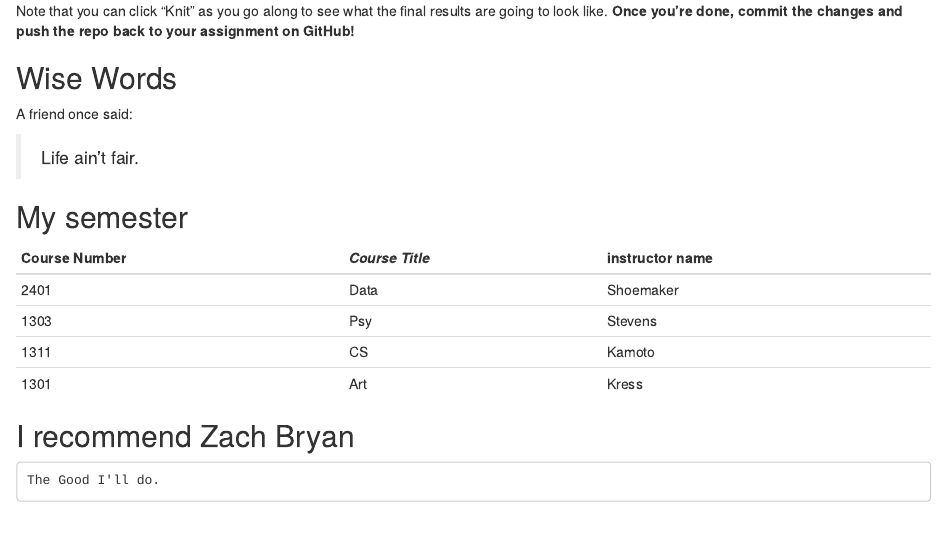
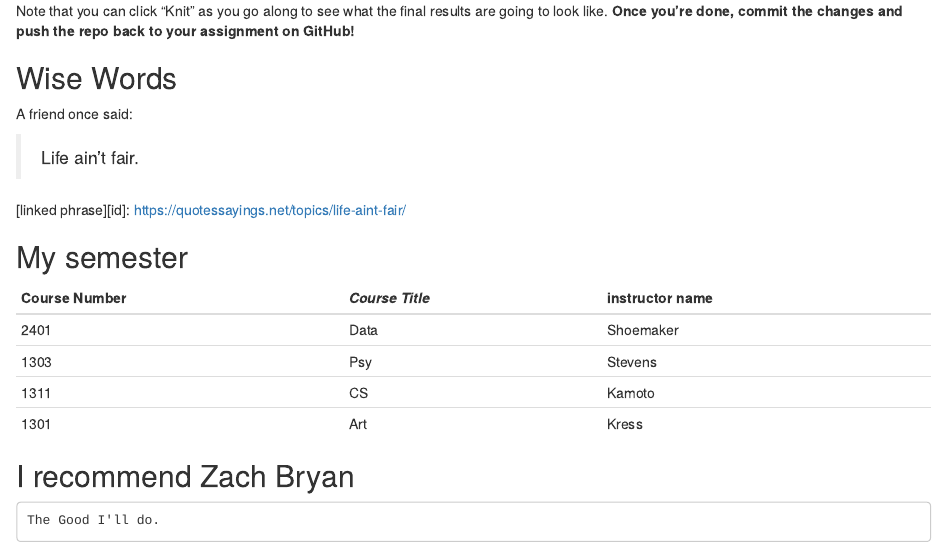
Before and after one commit to Data2401/in-class-1-rmarkdown-Tyler2ShoesMasterson, an R Markdown document (RMarkdownAssignment.Rmd): the page in a window 1100 px wide, from 440 px down. Rendered offline with R 4.5, knitr and Pandoc, with nearby package versions.

```diff
--- a/RMarkdownAssignment.Rmd
+++ b/RMarkdownAssignment.Rmd
@@ -38,7 +38,7 @@
 
 >Life ain't fair.
 
-[id]: https://quotessayings.net/topics/life-aint-fair/
+[linked phrase][id]: https://quotessayings.net/topics/life-aint-fair/
 
 ## My semester
 
```
Also changed, not shown: RMarkdownAssignment.html (added).
